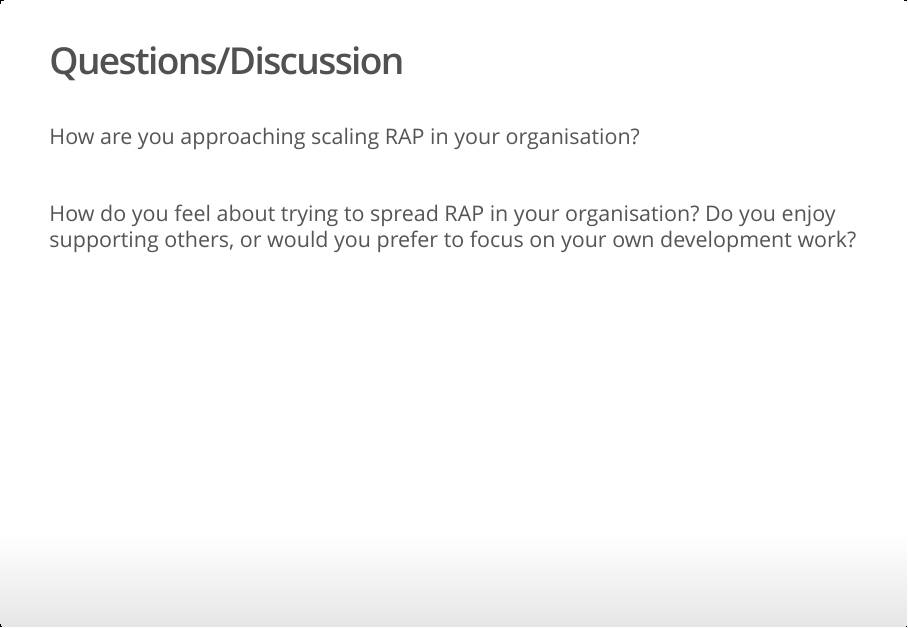
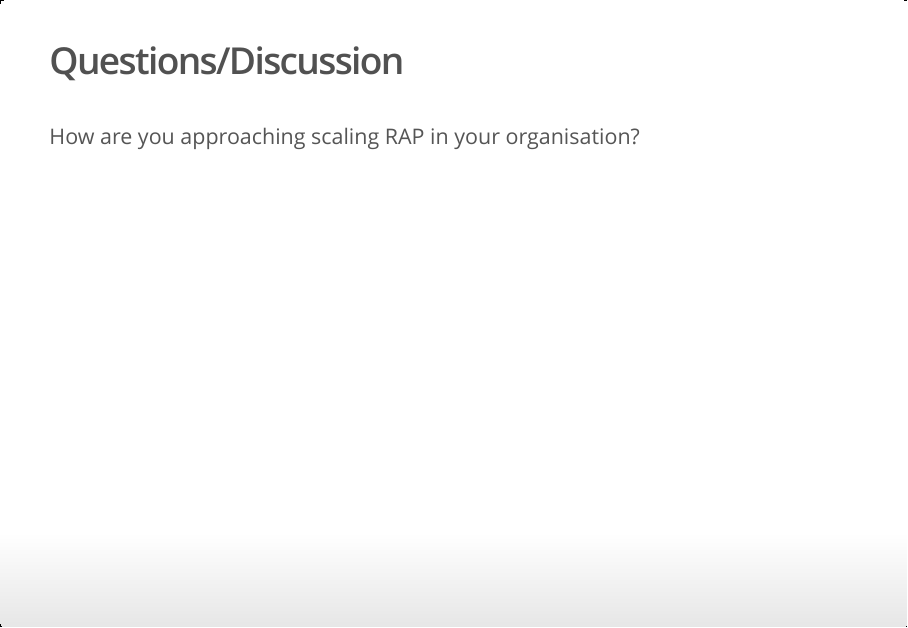
Before and after one commit to jackhannah95/rap-champions, an R Markdown document (slides.Rmd): page 5 of 5. The pictures show the output file slides.html that the author committed with the source, opened offline.

Commit message:
tiny changes

```diff
--- a/slides.Rmd
+++ b/slides.Rmd
@@ -62,9 +62,3 @@ publication from SPSS to a version controlled, peer reviewed R project held in a
 ## Questions/Discussion
 
 How are you approaching scaling RAP in your organisation?
-<br>
-<br>
-<br>
-How do you feel about trying to spread RAP in your organisation? Do you enjoy
-supporting others, or would you prefer to focus on your own development
-work?
```
Also changed, not shown: slides.html.
